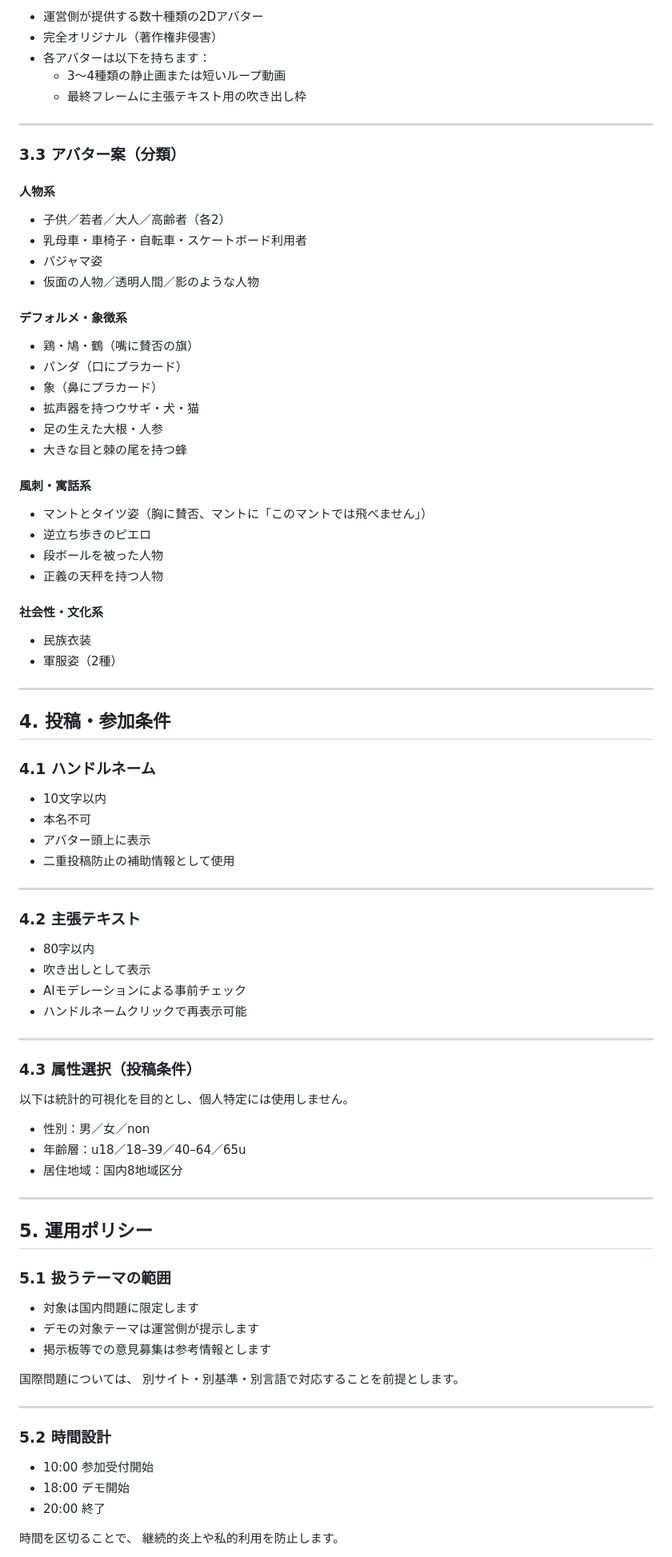
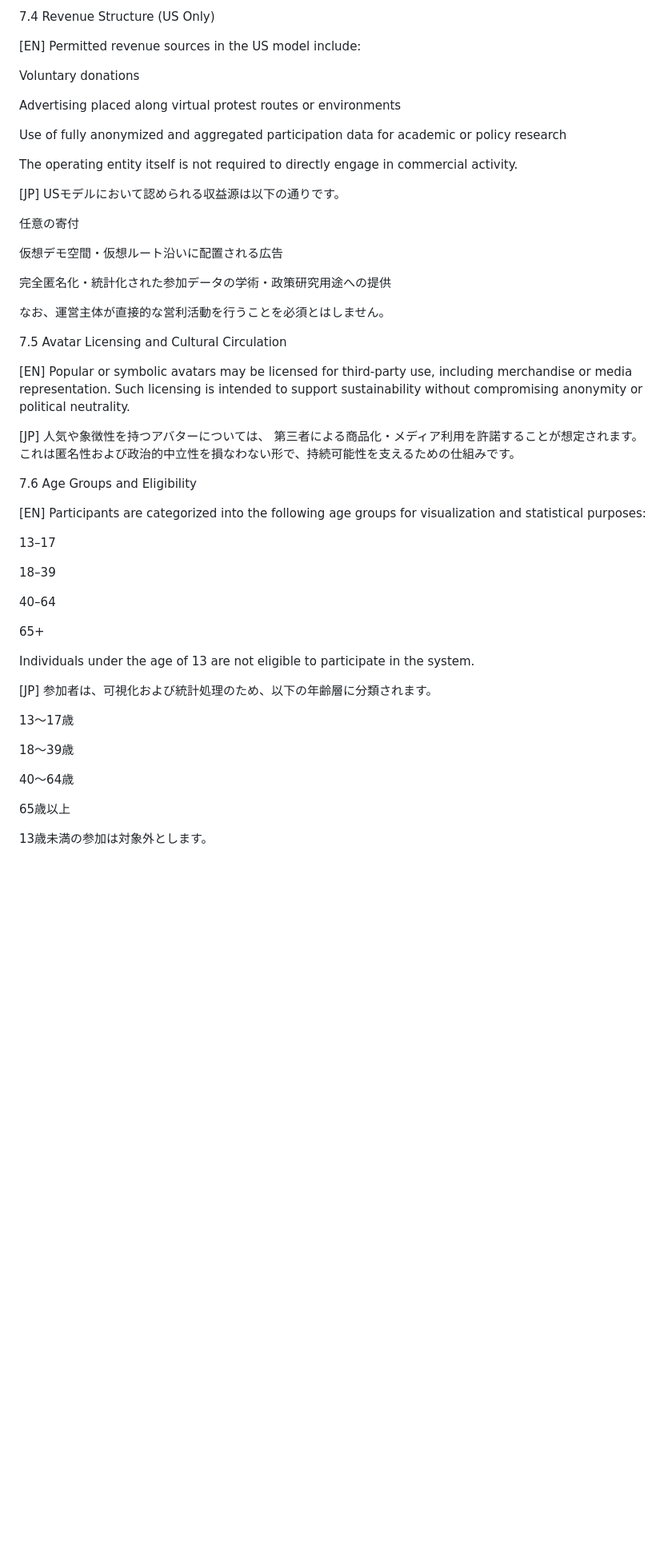
Before and after one commit to voice-of-japan/Virtual-Protest-Protocol, a Markdown page: README.md, the part around one of its changes. Shown at 80% size. Drawn GitHub-style; blank space fills up the shorter version.

Commit message:
Revise README for clarity and structure
Updated README to enhance clarity and structure, including translations and additional sections on project nature and avatar design.

```diff
--- a/README.md
+++ b/README.md
@@ -275,89 +208,64 @@ MIT License | Virtual Protest Protocol Project
 
-- 運営側が提供する数十種類の2Dアバター
-- 完全オリジナル（著作権非侵害）
-- 各アバターは以下を持ちます：
-  - 3〜4種類の静止画または短いループ動画
-  - 最終フレームに主張テキスト用の吹き出し枠
+7.4 Revenue Structure (US Only)
 
----
+[EN]
+Permitted revenue sources in the US model include:
 
-### 3.3 アバター案（分類）
+Voluntary donations
 
-#### 人物系
-- 子供／若者／大人／高齢者（各2）
-- 乳母車・車椅子・自転車・スケートボード利用者
-- パジャマ姿
-- 仮面の人物／透明人間／影のような人物
+Advertising placed along virtual protest routes or environments
 
-#### デフォルメ・象徴系
-- 鶏・鳩・鶴（嘴に賛否の旗）
-- パンダ（口にプラカード）
-- 象（鼻にプラカード）
-- 拡声器を持つウサギ・犬・猫
-- 足の生えた大根・人参
-- 大きな目と棘の尾を持つ蜂
+Use of fully anonymized and aggregated participation data for academic or policy research
 
-#### 風刺・寓話系
-- マントとタイツ姿（胸に賛否、マントに「このマントでは飛べません」）
-- 逆立ち歩きのピエロ
-- 段ボールを被った人物
-- 正義の天秤を持つ人物
+The operating entity itself is not required to directly engage in commercial activity.
 
-#### 社会性・文化系
-- 民族衣装
-- 軍服姿（2種）
+[JP]
+USモデルにおいて認められる収益源は以下の通りです。
 
----
+任意の寄付
 
-## 4. 投稿・参加条件
+仮想デモ空間・仮想ルート沿いに配置される広告
 
-### 4.1 ハンドルネーム
+完全匿名化・統計化された参加データの学術・政策研究用途への提供
 
-- 10文字以内
-- 本名不可
-- アバター頭上に表示
-- 二重投稿防止の補助情報として使用
+なお、運営主体が直接的な営利活動を行うことを必須とはしません。
 
----
+7.5 Avatar Licensing and Cultural Circulation
 
-### 4.2 主張テキスト
+[EN]
+Popular or symbolic avatars may be licensed for third-party use, including merchandise or media representation.
+Such licensing is intended to support sustainability without compromising anonymity or political neutrality.
 
-- 80字以内
-- 吹き出しとして表示
-- AIモデレーションによる事前チェック
-- ハンドルネームクリックで再表示可能
+[JP]
+人気や象徴性を持つアバターについては、
+第三者による商品化・メディア利用を許諾することが想定されます。
+これは匿名性および政治的中立性を損なわない形で、持続可能性を支えるための仕組みです。
 
----
+7.6 Age Groups and Eligibility
 
-### 4.3 属性選択（投稿条件）
+[EN]
+Participants are categorized into the following age groups for visualization and statistical purposes:
 
-以下は統計的可視化を目的とし、個人特定には使用しません。
+13–17
 
-- 性別：男／女／non
-- 年齢層：u18／18–39／40–64／65u
-- 居住地域：国内8地域区分
+18–39
 
----
+40–64
 
-## 5. 運用ポリシー
+65+
 
-### 5.1 扱うテーマの範囲
+Individuals under the age of 13 are not eligible to participate in the system.
 
-- 対象は国内問題に限定します
-- デモの対象テーマは運営側が提示します
-- 掲示板等での意見募集は参考情報とします
+[JP]
+参加者は、可視化および統計処理のため、以下の年齢層に分類されます。
 
-国際問題については、
-別サイト・別基準・別言語で対応することを前提とします。
+13〜17歳
 
----
+18〜39歳
 
-### 5.2 時間設計
+40〜64歳
 
-- 10:00 参加受付開始
-- 18:00 デモ開始
-- 20:00 終了
+65歳以上
 
-時間を区切ることで、
-継続的炎上や私的利用を防止します。
+13歳未満の参加は対象外とします。
 
```
Also changed, not shown: other parts of README.md (+123 -256 lines).
